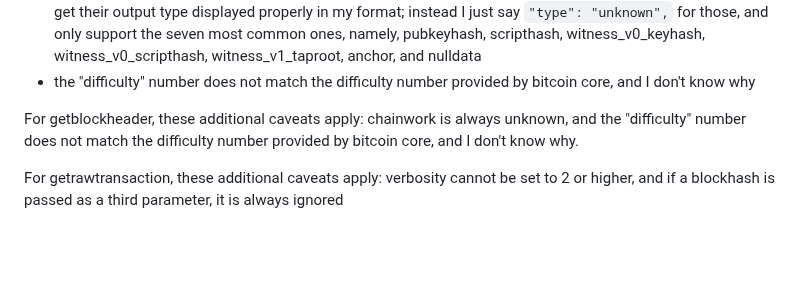
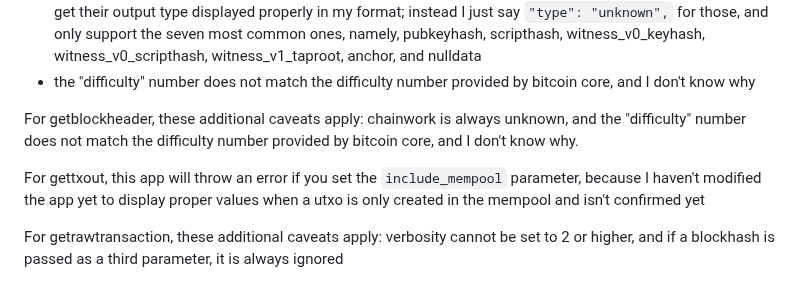
Before and after one commit to supertestnet/node_faker, a Markdown page: README.md, the part around the change. GitHub-like rendering; blank space fills up the shorter version.

```diff
--- a/README.md
+++ b/README.md
@@ -40,4 +40,6 @@ For getblock, these additional caveats apply:
 
 For getblockheader, these additional caveats apply: chainwork is always unknown, and the "difficulty" number does not match the difficulty number provided by bitcoin core, and I don't know why.
 
+For gettxout, this app will throw an error if you set the `include_mempool` parameter, because I haven't modified the app yet to display proper values when a utxo is only created in the mempool and isn't confirmed yet
+
 For getrawtransaction, these additional caveats apply: verbosity cannot be set to 2 or higher, and if a blockhash is passed as a third parameter, it is always ignored
```
